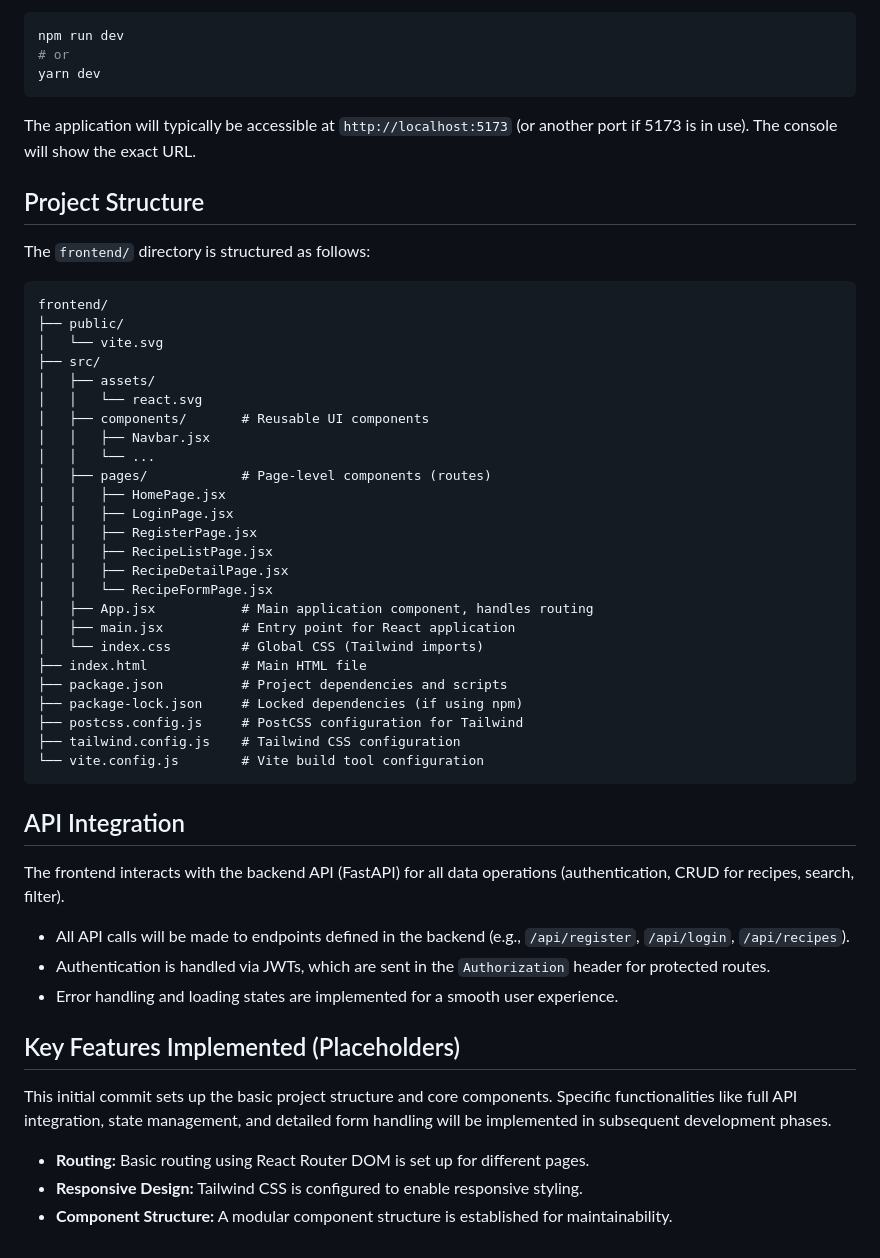
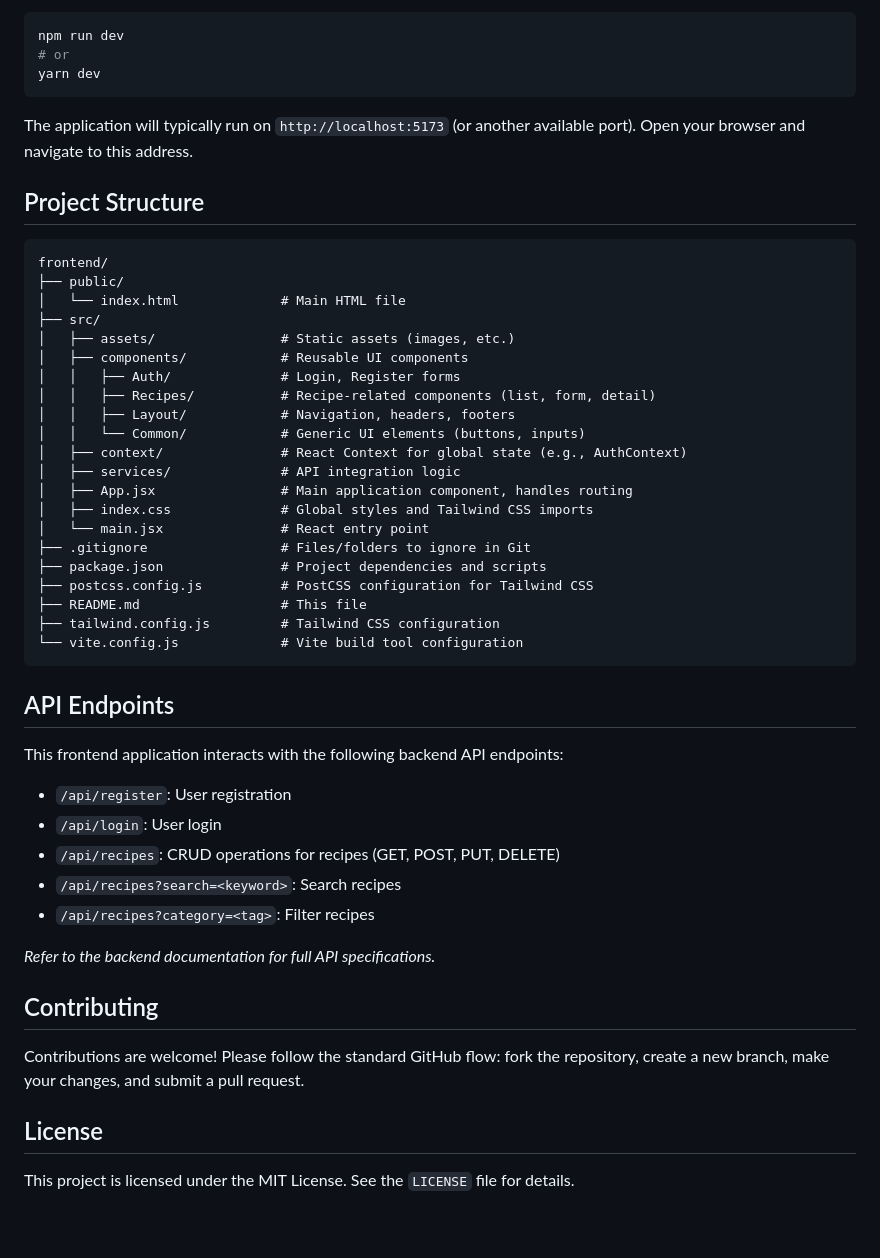
Before and after one commit to 50101063/flowisetemp, a Markdown page: frontend/README.md, the part around one of its changes. GitHub-like rendering.

````diff
--- a/frontend/README.md
+++ b/frontend/README.md
@@ -71,51 +73,50 @@ npm run dev
 yarn dev
 ```
 
-The application will typically be accessible at `http://localhost:5173` (or another port if 5173 is in use). The console will show the exact URL.
+The application will typically run on `http://localhost:5173` (or another available port). Open your browser and navigate to this address.
 
 ## Project Structure
-
-The `frontend/` directory is structured as follows:
 
 ```
 frontend/
 ├── public/
-│   └── vite.svg
+│   └── index.html             # Main HTML file
 ├── src/
-│   ├── assets/
-│   │   └── react.svg
-│   ├── components/       # Reusable UI components
-│   │   ├── Navbar.jsx
-│   │   └── ...
-│   ├── pages/            # Page-level components (routes)
-│   │   ├── HomePage.jsx
-│   │   ├── LoginPage.jsx
-│   │   ├── RegisterPage.jsx
-│   │   ├── RecipeListPage.jsx
-│   │   ├── RecipeDetailPage.jsx
-│   │   └── RecipeFormPage.jsx
-│   ├── App.jsx           # Main application component, handles routing
-│   ├── main.jsx          # Entry point for React application
-│   └── index.css         # Global CSS (Tailwind imports)
-├── index.html            # Main HTML file
-├── package.json          # Project dependencies and scripts
-├── package-lock.json     # Locked dependencies (if using npm)
-├── postcss.config.js     # PostCSS configuration for Tailwind
-├── tailwind.config.js    # Tailwind CSS configuration
-└── vite.config.js        # Vite build tool configuration
+│   ├── assets/                # Static assets (images, etc.)
+│   ├── components/            # Reusable UI components
+│   │   ├── Auth/              # Login, Register forms
+│   │   ├── Recipes/           # Recipe-related components (list, form, detail)
+│   │   ├── Layout/            # Navigation, headers, footers
+│   │   └── Common/            # Generic UI elements (buttons, inputs)
+│   ├── context/               # React Context for global state (e.g., AuthContext)
+│   ├── services/              # API integration logic
+│   ├── App.jsx                # Main application component, handles routing
+│   ├── index.css              # Global styles and Tailwind CSS imports
+│   └── main.jsx               # React entry point
+├── .gitignore                 # Files/folders to ignore in Git
+├── package.json               # Project dependencies and scripts
+├── postcss.config.js          # PostCSS configuration for Tailwind CSS
+├── README.md                  # This file
+├── tailwind.config.js         # Tailwind CSS configuration
+└── vite.config.js             # Vite build tool configuration
 ```
 
-## API Integration
+## API Endpoints
 
-The frontend interacts with the backend API (FastAPI) for all data operations (authentication, CRUD for recipes, search, filter).
-- All API calls will be made to endpoints defined in the backend (e.g., `/api/register`, `/api/login`, `/api/recipes`).
-- Authentication is handled via JWTs, which are sent in the `Authorization` header for protected routes.
-- Error handling and loading states are implemented for a smooth user experience.
+This frontend application interacts with the following backend API endpoints:
 
-## Key Features Implemented (Placeholders)
+-   `/api/register`: User registration
+-   `/api/login`: User login
+-   `/api/recipes`: CRUD operations for recipes (GET, POST, PUT, DELETE)
+-   `/api/recipes?search=<keyword>`: Search recipes
+-   `/api/recipes?category=<tag>`: Filter recipes
 
-This initial commit sets up the basic project structure and core components. Specific functionalities like full API integration, state management, and detailed form handling will be implemented in subsequent development phases.
+*Refer to the backend documentation for full API specifications.*
 
--   **Routing:** Basic routing using React Router DOM is set up for different pages.
--   **Responsive Design:** Tailwind CSS is configured to enable responsive styling.
--   **Component Structure:** A modular component structure is established for maintainability.
+## Contributing
+
+Contributions are welcome! Please follow the standard GitHub flow: fork the repository, create a new branch, make your changes, and submit a pull request.
+
+## License
+
+This project is licensed under the MIT License. See the `LICENSE` file for details.
````
Also changed, not shown: other parts of frontend/README.md (+35 -33 lines).
